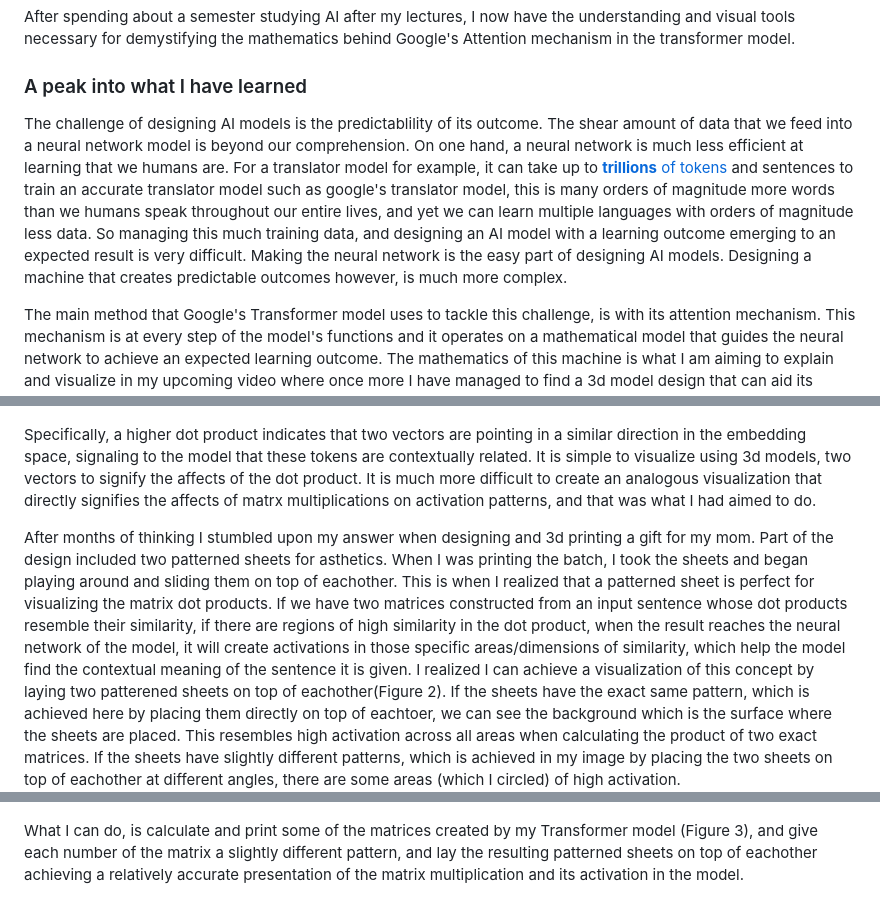
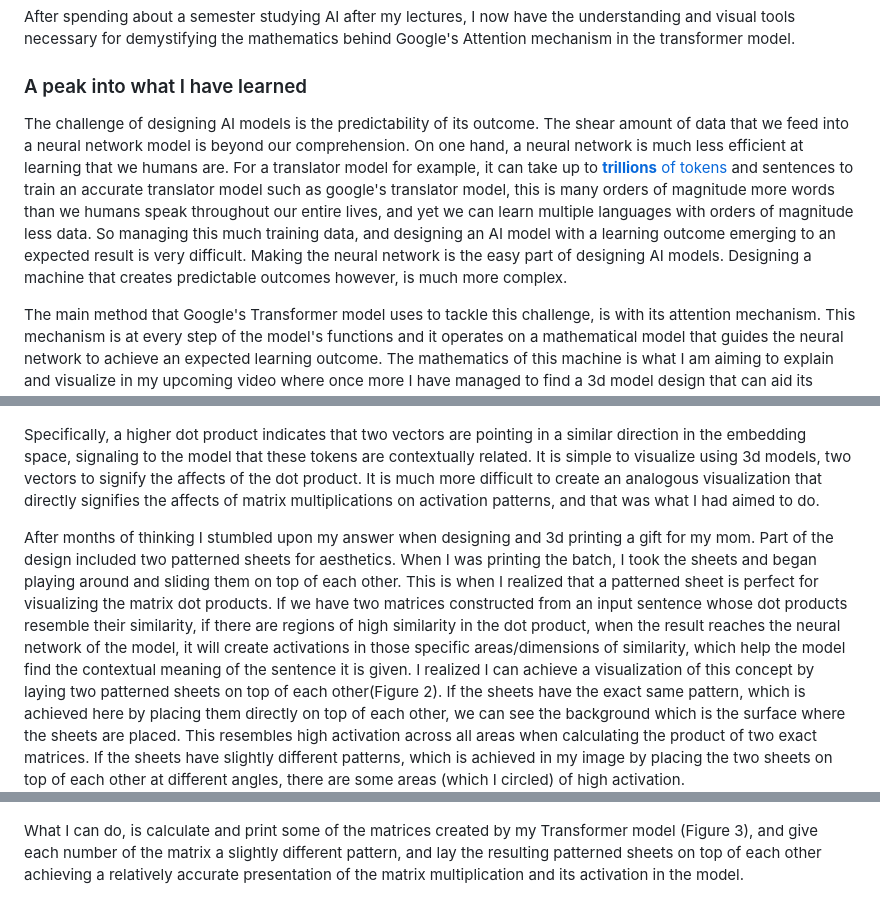
Before and after one commit to arsamadaei/Transformers, a Markdown page: README.md, 3 parts joined by grey strips. GitHub-like rendering.

Commit message:
Fixing typos

```diff
--- a/README.md
+++ b/README.md
@@ -12,7 +12,7 @@
 After spending about a semester studying AI after my lectures, I now have the understanding and visual tools necessary for demystifying the mathematics behind Google's Attention mechanism in the transformer model.
 
 ### A peak into what I have learned
-The challenge of designing AI models is the predictablility of its outcome. The shear amount of data that we feed into a neural network model is beyond our comprehension. On one hand, a neural network is much less efficient at learning that we humans are. For a translator model for example, it can take up to [**trillions** of tokens](https://huggingface.co/deepseek-ai/DeepSeek-V3#:~:text=We%20pre%2Dtrain%20DeepSeek%2DV3,to%20fully%20harness%20its%20capabilities.) and sentences to train an accurate translator model such as google's translator model, this is many orders of magnitude more words than we humans speak throughout our entire lives, and yet we can learn multiple languages with orders of magnitude less data. So managing this much training data, and designing an AI model with a learning outcome emerging to an expected result is very difficult. Making the neural network is the easy part of designing AI models. Designing a machine that creates predictable outcomes however, is much more complex.
+The challenge of designing AI models is the predictability of its outcome. The shear amount of data that we feed into a neural network model is beyond our comprehension. On one hand, a neural network is much less efficient at learning that we humans are. For a translator model for example, it can take up to [**trillions** of tokens](https://huggingface.co/deepseek-ai/DeepSeek-V3#:~:text=We%20pre%2Dtrain%20DeepSeek%2DV3,to%20fully%20harness%20its%20capabilities.) and sentences to train an accurate translator model such as google's translator model, this is many orders of magnitude more words than we humans speak throughout our entire lives, and yet we can learn multiple languages with orders of magnitude less data. So managing this much training data, and designing an AI model with a learning outcome emerging to an expected result is very difficult. Making the neural network is the easy part of designing AI models. Designing a machine that creates predictable outcomes however, is much more complex.
 
 The main method that Google's Transformer model uses to tackle this challenge, is with its attention mechanism. This mechanism is at every step of the model's functions and it operates on a mathematical model that guides the neural network to achieve an expected learning outcome. The mathematics of this machine is what I am aiming to explain and visualize in my upcoming video where once more I have managed to find a 3d model design that can aid its visualization!
 
@@ -20,14 +20,14 @@ The main method that Google's Transformer model uses to tackle this challenge, i
 The attention mechanism relies on matrix multiplications, which are essentially batches of dot products (Figure 1). In a geometric sense, the dot product acts as a similarity metric that measures the alignment between two vectors.
 ![Figure 1: This is how the attention scores are produced](News/Images/ATM.jpg)
 
-Specifically, a higher dot product indicates that two vectors are pointing in a similar direction in the embedding space, signaling to the model that these tokens are contextually related. It is simple to visualize using 3d models, two vectors to signify the affects of the dot product. It is much more difficult to create an analogous visualization that directly signifies the affects of matrx multiplications on activation patterns, and that was what I had aimed to do.
+Specifically, a higher dot product indicates that two vectors are pointing in a similar direction in the embedding space, signaling to the model that these tokens are contextually related. It is simple to visualize using 3d models, two vectors to signify the affects of the dot product. It is much more difficult to create an analogous visualization that directly signifies the affects of matrix multiplications on activation patterns, and that was what I had aimed to do.
 
-After months of thinking I stumbled upon my answer when designing and 3d printing a gift for my mom. Part of the design included two patterned sheets for asthetics. When I was printing the batch, I took the sheets and began playing around and sliding them on top of eachother. This is when I realized that a patterned sheet is perfect for visualizing the matrix dot products. If we have two matrices constructed from an input sentence whose dot products resemble their similarity, if there are regions of high similarity in the dot product, when the result reaches the neural network of the model, it will create activations in those specific areas/dimensions of similarity, which help the model find the contextual meaning of the sentence it is given.
-I realized I can achieve a visualization of this concept by laying two patterened sheets on top of eachother(Figure 2). If the sheets have the exact same pattern, which is achieved here by placing them directly on top of eachtoer, we can see the background which is the surface where the sheets are placed. This resembles high activation across all areas when calculating the product of two exact matrices.
-If the sheets have slightly different patterns, which is achieved in my image by placing the two sheets on top of eachother at different angles, there are some areas (which I circled) of high activation.
+After months of thinking I stumbled upon my answer when designing and 3d printing a gift for my mom. Part of the design included two patterned sheets for aesthetics. When I was printing the batch, I took the sheets and began playing around and sliding them on top of each other. This is when I realized that a patterned sheet is perfect for visualizing the matrix dot products. If we have two matrices constructed from an input sentence whose dot products resemble their similarity, if there are regions of high similarity in the dot product, when the result reaches the neural network of the model, it will create activations in those specific areas/dimensions of similarity, which help the model find the contextual meaning of the sentence it is given.
+I realized I can achieve a visualization of this concept by laying two patterned sheets on top of each other(Figure 2). If the sheets have the exact same pattern, which is achieved here by placing them directly on top of each other, we can see the background which is the surface where the sheets are placed. This resembles high activation across all areas when calculating the product of two exact matrices.
+If the sheets have slightly different patterns, which is achieved in my image by placing the two sheets on top of each other at different angles, there are some areas (which I circled) of high activation.
 ![Figure 2: This is how the attention scores are produced](News/Images/VizTool.jpg)
 
-What I can do, is calculate and print some of the matrices created by my Transformer model (Figure 3), and give each number of the matrix a slightly different pattern, and lay the resulting patterned sheets on top of eachother achieving a relatively accurate presentation of the matrix multiplication and its activation in the model.
+What I can do, is calculate and print some of the matrices created by my Transformer model (Figure 3), and give each number of the matrix a slightly different pattern, and lay the resulting patterned sheets on top of each other achieving a relatively accurate presentation of the matrix multiplication and its activation in the model.
 
 ![Figure 2: This is how the attention scores are produced](News/Images/KQV.png)
 
```
